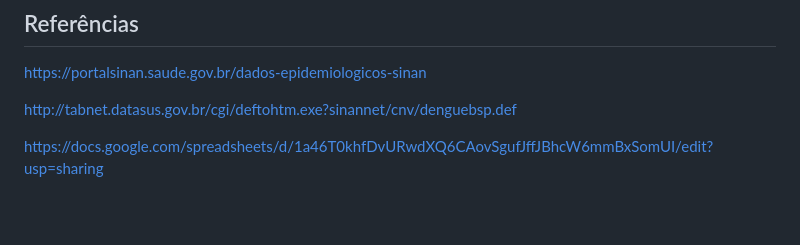
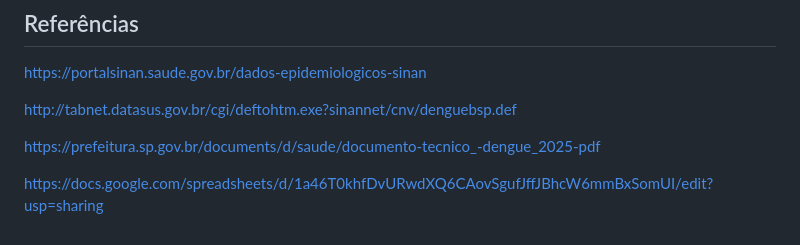
Before and after one commit to renatobdo/SIN5033-Projeto, a Markdown page: README.md, the part around the change. Rendered like a GitHub page; blank space fills up the shorter version.

```diff
--- a/README.md
+++ b/README.md
@@ -190,4 +190,6 @@ https://portalsinan.saude.gov.br/dados-epidemiologicos-sinan
 
 http://tabnet.datasus.gov.br/cgi/deftohtm.exe?sinannet/cnv/denguebsp.def
 
+https://prefeitura.sp.gov.br/documents/d/saude/documento-tecnico_-dengue_2025-pdf
+
 https://docs.google.com/spreadsheets/d/1a46T0khfDvURwdXQ6CAovSgufJffJBhcW6mmBxSomUI/edit?usp=sharing
```
